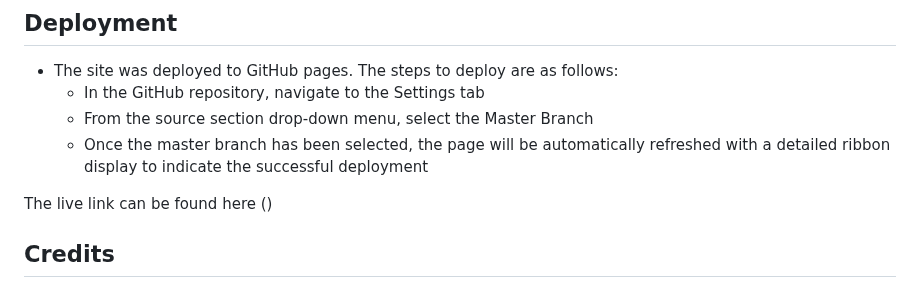
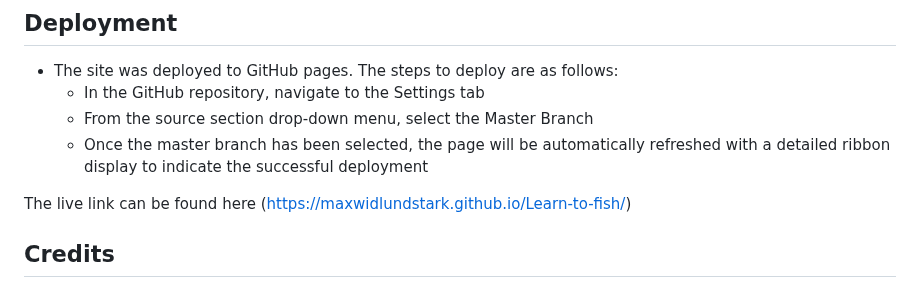
Before and after one commit to Maxwidlundstark/Learn-to-fish, a Markdown page: README.md, the part around the change. Rendered like a GitHub page.

Commit message:
adding link to live page in deployment section

```diff
--- a/README.md
+++ b/README.md
@@ -98,7 +98,7 @@ In this section, you should go over the different parts of your project, and des
   - From the source section drop-down menu, select the Master Branch
   - Once the master branch has been selected, the page will be automatically refreshed with a detailed ribbon display to indicate the successful deployment
 
-The live link can be found here ()
+The live link can be found here (https://maxwidlundstark.github.io/Learn-to-fish/)
 
 ## Credits
 #### __Content__
```
